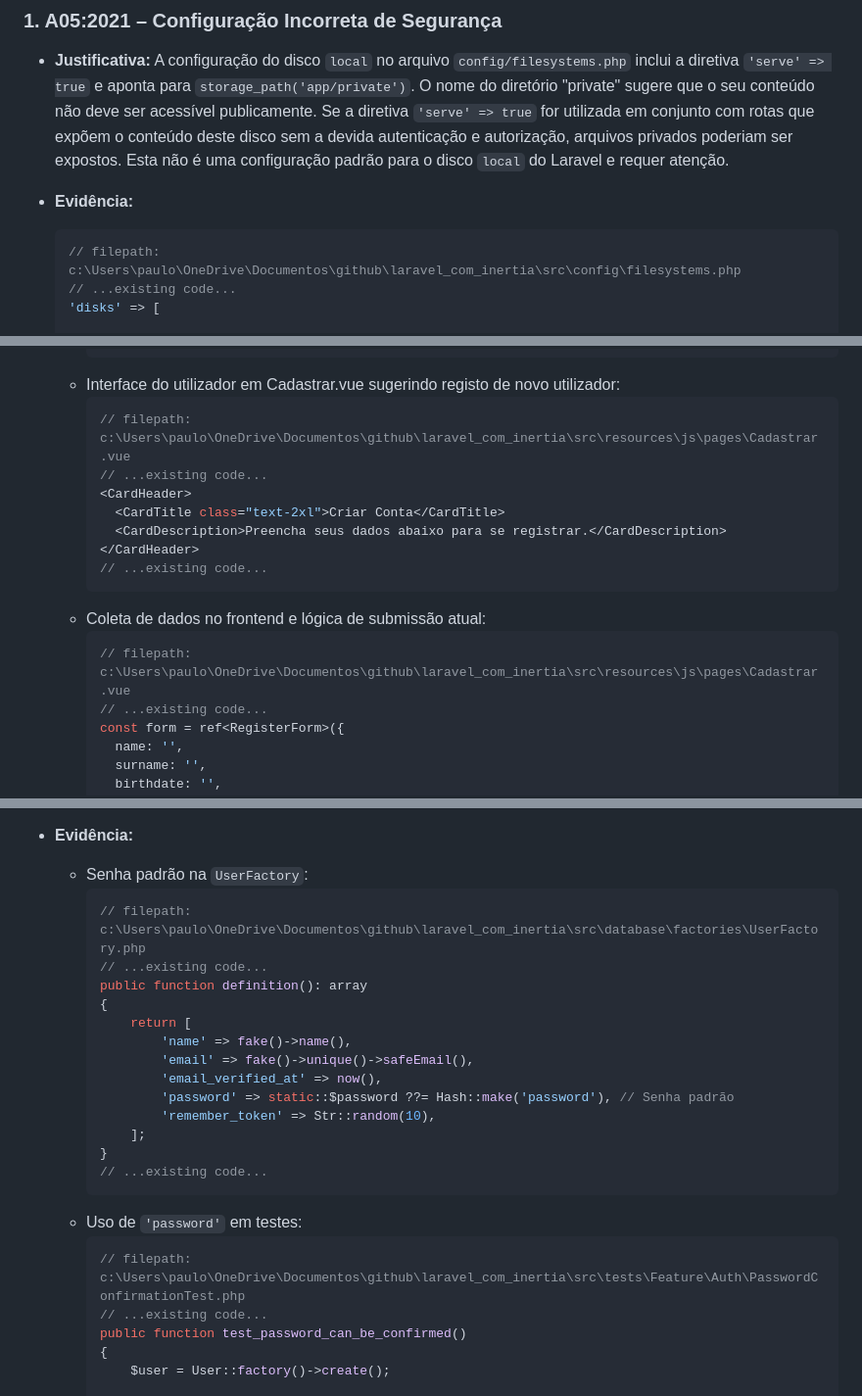
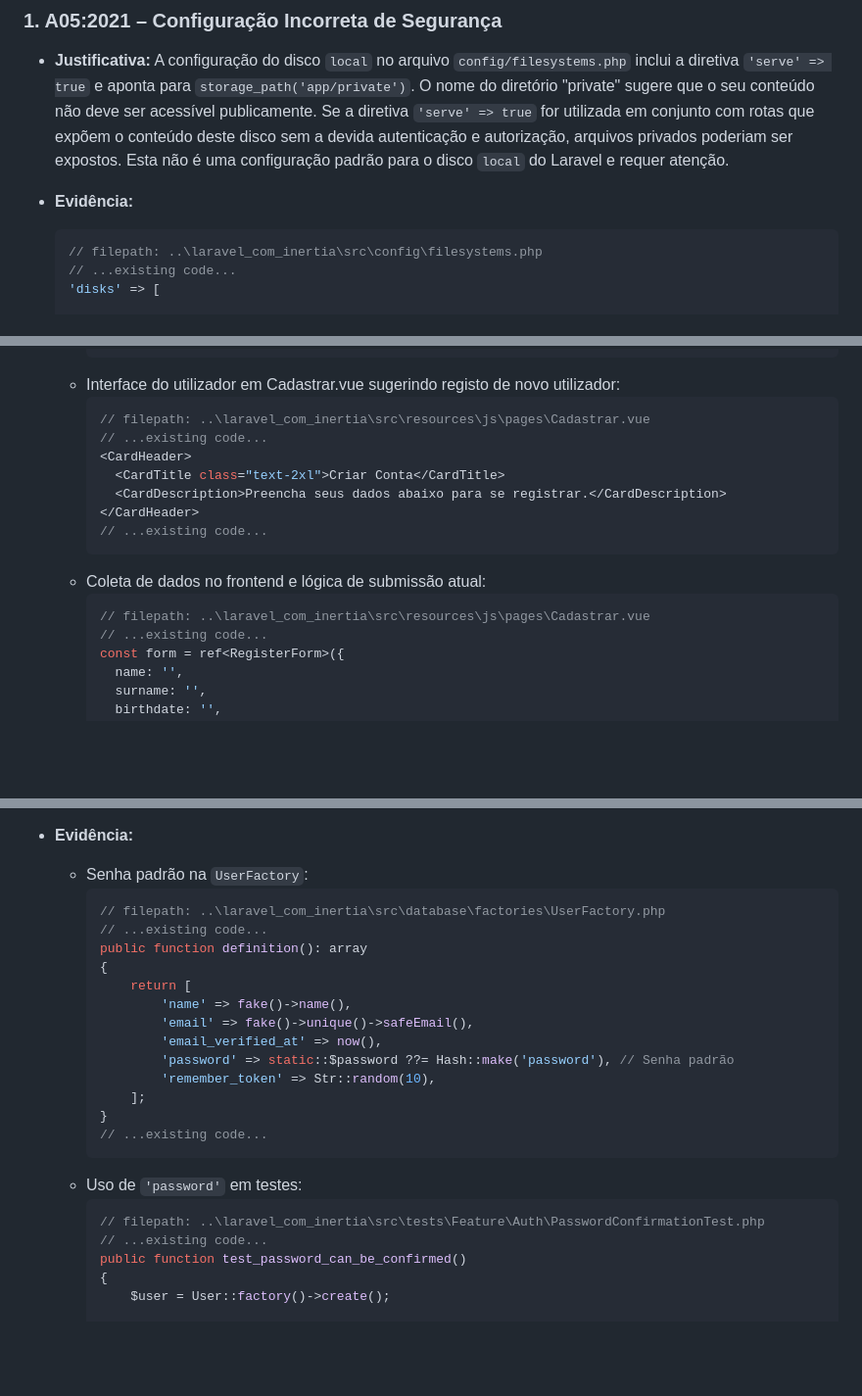
Before and after one commit to HeroDestiny/laravel_com_inertia, a Markdown page: README.md, 3 parts joined by grey strips. Shown at 98% size. GitHub-like rendering; blank space fills up the shorter version.

````diff
--- a/README.md
+++ b/README.md
@@ -3,7 +3,7 @@
 * **Justificativa:** A configuração do disco `local` no arquivo `config/filesystems.php` inclui a diretiva `'serve' => true` e aponta para `storage_path('app/private')`. O nome do diretório "private" sugere que o seu conteúdo não deve ser acessível publicamente. Se a diretiva `'serve' => true` for utilizada em conjunto com rotas que expõem o conteúdo deste disco sem a devida autenticação e autorização, arquivos privados poderiam ser expostos. Esta não é uma configuração padrão para o disco `local` do Laravel e requer atenção.
 * **Evidência:**
     ```php
-    // filepath: c:\Users\paulo\OneDrive\Documentos\github\laravel_com_inertia\src\config\filesystems.php
+    // filepath: ..\laravel_com_inertia\src\config\filesystems.php
     // ...existing code...
     'disks' => [
 
@@ -68,7 +68,7 @@
         ```
     * Interface do utilizador em Cadastrar.vue sugerindo registo de novo utilizador:
         ```vue
-        // filepath: c:\Users\paulo\OneDrive\Documentos\github\laravel_com_inertia\src\resources\js\pages\Cadastrar.vue
+        // filepath: ..\laravel_com_inertia\src\resources\js\pages\Cadastrar.vue
         // ...existing code...
         <CardHeader>
           <CardTitle class="text-2xl">Criar Conta</CardTitle>
@@ -78,7 +78,7 @@
         ```
     * Coleta de dados no frontend e lógica de submissão atual:
         ```vue
-        // filepath: c:\Users\paulo\OneDrive\Documentos\github\laravel_com_inertia\src\resources\js\pages\Cadastrar.vue
+        // filepath: ..\laravel_com_inertia\src\resources\js\pages\Cadastrar.vue
         // ...existing code...
         const form = ref<RegisterForm>({
           name: '',
@@ -174,7 +174,7 @@
 * **Evidência:**
     * Senha padrão na `UserFactory`:
         ```php
-        // filepath: c:\Users\paulo\OneDrive\Documentos\github\laravel_com_inertia\src\database\factories\UserFactory.php
+        // filepath: ..\laravel_com_inertia\src\database\factories\UserFactory.php
         // ...existing code...
         public function definition(): array
         {
@@ -190,7 +190,7 @@
         ```
     * Uso de `'password'` em testes:
         ```php
-        // filepath: c:\Users\paulo\OneDrive\Documentos\github\laravel_com_inertia\src\tests\Feature\Auth\PasswordConfirmationTest.php
+        // filepath: ..\laravel_com_inertia\src\tests\Feature\Auth\PasswordConfirmationTest.php
         // ...existing code...
         public function test_password_can_be_confirmed()
         {
````
Also changed, not shown: other parts of README.md (+3 -3 lines).
